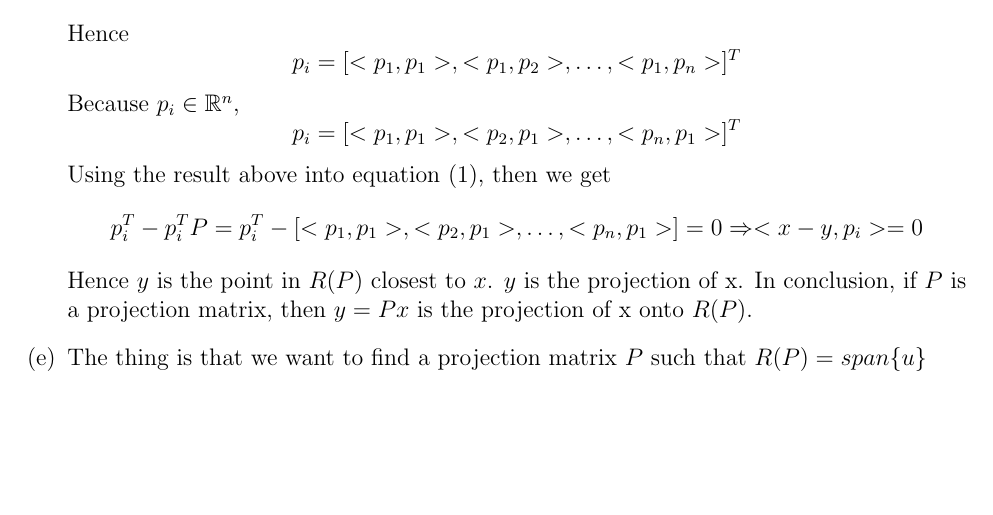
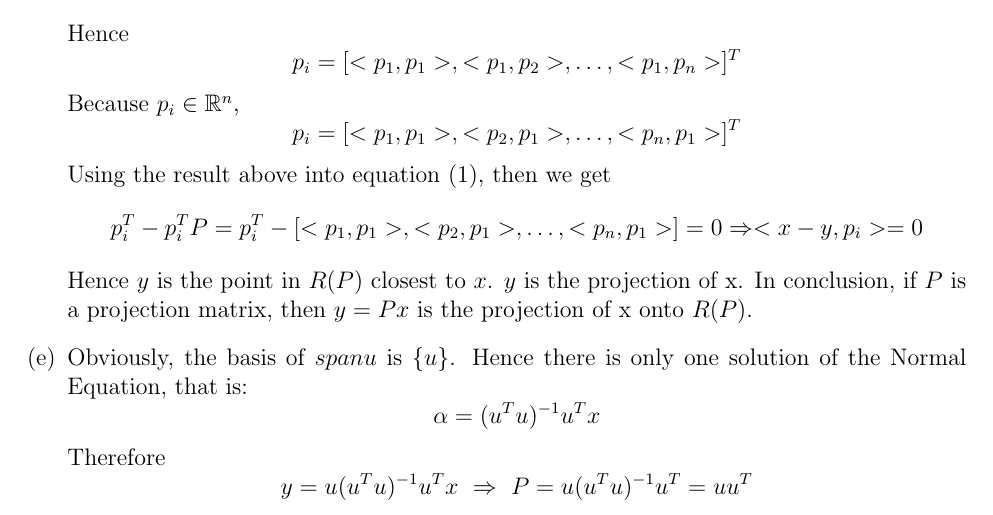
Before and after one commit to e3u3/ECE269, a LaTeX problem sheet (HW3/HW_3_solution.tex): part of page 5 of 5, cut so that both start at the same text, the shorter picture padded with empty space. Compiled offline with pdfLaTeX.

Commit message:
Modified

```diff
--- a/HW3/HW_3_solution.tex
+++ b/HW3/HW_3_solution.tex
@@ -375,8 +375,14 @@ linkbordercolor={0 0 1}
     % Item (e)
     %%%%%%%%%%%
     \item
-    The thing is that we want to find a projection matrix $P$ such that $R(P)=span\{u\}$
-
+    Obviously, the basis of $span{u}$ is $\{u\}$. Hence there is only one solution of the Normal Equation, that is:
+    \begin{equation}
+        \alpha=(u^Tu)^{-1}u^Tx \nonumber
+    \end{equation}
+    Therefore
+    \begin{equation}
+        y=u(u^Tu)^{-1}u^Tx \ \Rightarrow\ P=u(u^Tu)^{-1}u^T=uu^T \nonumber
+    \end{equation}
 \end{enumerate}
 
 \end{document}
```
Also changed, not shown: HW3/HW_3_solution.pdf, 1 other file.
